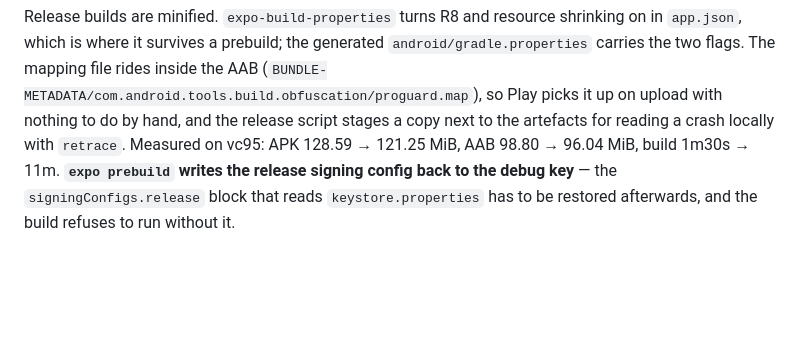
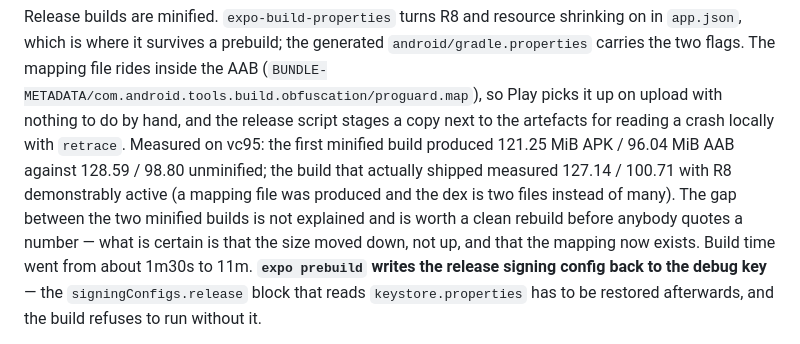
Before and after one commit to BEKO2210/Binder, a Markdown page: AGENTS.md, the part around the change. GitHub-like rendering; blank space fills up the shorter version.

Commit message:
The size numbers for the minified build say what was measured, including the part that does not add up
Two minified builds of the same commit produced different sizes — 121.25 MiB
and 127.14 MiB — and the smaller one is the one that got written down. Neither
number is worth anything without knowing why they differ, so AGENTS now says
both, says the gap is unexplained, and asks for a clean rebuild before anybody
quotes a figure. R8 is demonstrably running in the shipped artefact: it carries
a mapping file and two dex files.

Co-Authored-By: Claude Opus 5 <noreply@anthropic.com>
Claude-Session: https://claude.ai/code/session_01HU2BwAvXZms7wF44d5cvaa

```diff
--- a/AGENTS.md
+++ b/AGENTS.md
@@ -131,8 +131,13 @@ shrinking on in `app.json`, which is where it survives a prebuild; the generated
 the AAB (`BUNDLE-METADATA/com.android.tools.build.obfuscation/proguard.map`), so
 Play picks it up on upload with nothing to do by hand, and the release script
 stages a copy next to the artefacts for reading a crash locally with `retrace`.
-Measured on vc95: APK 128.59 → 121.25 MiB, AAB 98.80 → 96.04 MiB, build 1m30s →
-11m. **`expo prebuild` writes the release signing config back to the debug key**
+Measured on vc95: the first minified build produced 121.25 MiB APK / 96.04 MiB
+AAB against 128.59 / 98.80 unminified; the build that actually shipped measured
+127.14 / 100.71 with R8 demonstrably active (a mapping file was produced and
+the dex is two files instead of many). The gap between the two minified builds
+is not explained and is worth a clean rebuild before anybody quotes a number —
+what is certain is that the size moved down, not up, and that the mapping now
+exists. Build time went from about 1m30s to 11m. **`expo prebuild` writes the release signing config back to the debug key**
 — the `signingConfigs.release` block that reads `keystore.properties` has to be
 restored afterwards, and the build refuses to run without it.
 
```
